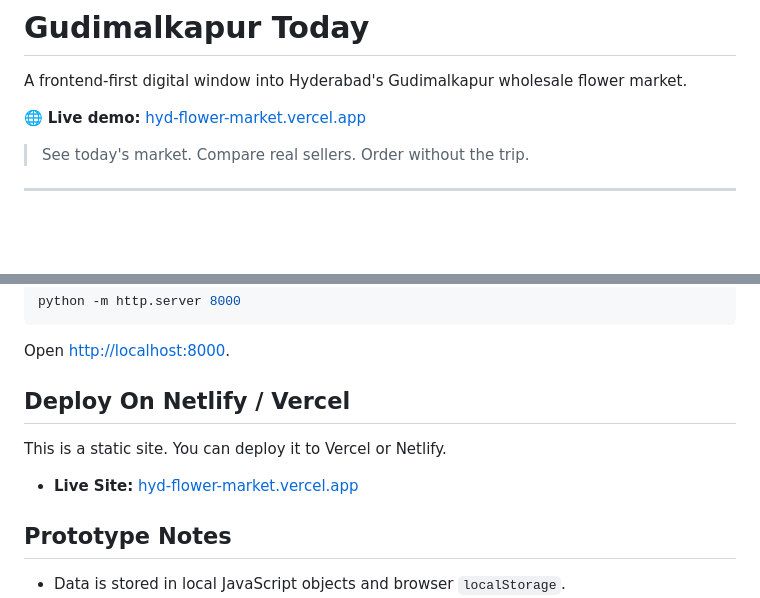
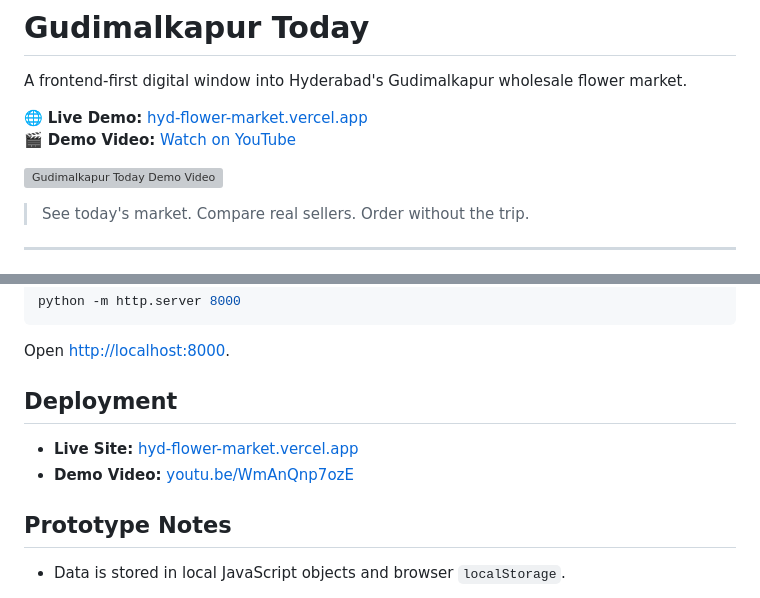
Before and after one commit to fasihafatima06/hyd-flower-market, a Markdown page: README.md, 2 parts joined by grey strips. Drawn GitHub-style; blank space fills up the shorter version; grey boxes are pictures that could not be loaded.

Commit message:
Add YouTube demo video link and preview thumbnail to top of README

```diff
--- a/README.md
+++ b/README.md
@@ -2,7 +2,10 @@
 
 A frontend-first digital window into Hyderabad's Gudimalkapur wholesale flower market.
 
-🌐 **Live demo:** [hyd-flower-market.vercel.app](https://hyd-flower-market.vercel.app)
+🌐 **Live Demo:** [hyd-flower-market.vercel.app](https://hyd-flower-market.vercel.app)
+🎬 **Demo Video:** [Watch on YouTube](https://youtu.be/WmAnQnp7ozE)
+
+[![Gudimalkapur Today Demo Video](https://img.youtube.com/vi/WmAnQnp7ozE/hqdefault.jpg)](https://youtu.be/WmAnQnp7ozE)
 
 > See today's market. Compare real sellers. Order without the trip.
 
@@ -99,11 +102,10 @@ python -m http.server 8000
 
 Open <http://localhost:8000>.
 
-## Deploy On Netlify / Vercel
-
-This is a static site. You can deploy it to Vercel or Netlify.
+## Deployment
 
 - **Live Site:** [hyd-flower-market.vercel.app](https://hyd-flower-market.vercel.app)
+- **Demo Video:** [youtu.be/WmAnQnp7ozE](https://youtu.be/WmAnQnp7ozE)
 
 ## Prototype Notes
 
```
